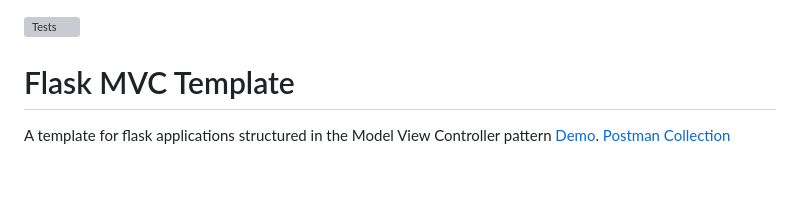
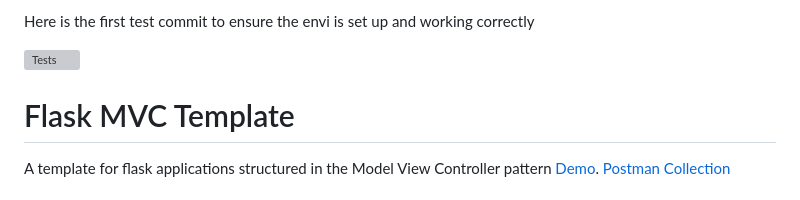
Before and after one commit to TragicVibesHD/Flight-Notification-System-, a Markdown page: readme.md, the part around the change. Rendered like a GitHub page; grey boxes are pictures that could not be loaded.

```diff
--- a/readme.md
+++ b/readme.md
@@ -1,3 +1,5 @@
+Here is the first test commit to ensure the envi is set up and working correctly
+
 ![Tests](https://github.com/uwidcit/flaskmvc/actions/workflows/dev.yml/badge.svg)
 
 # Flask MVC Template
```
